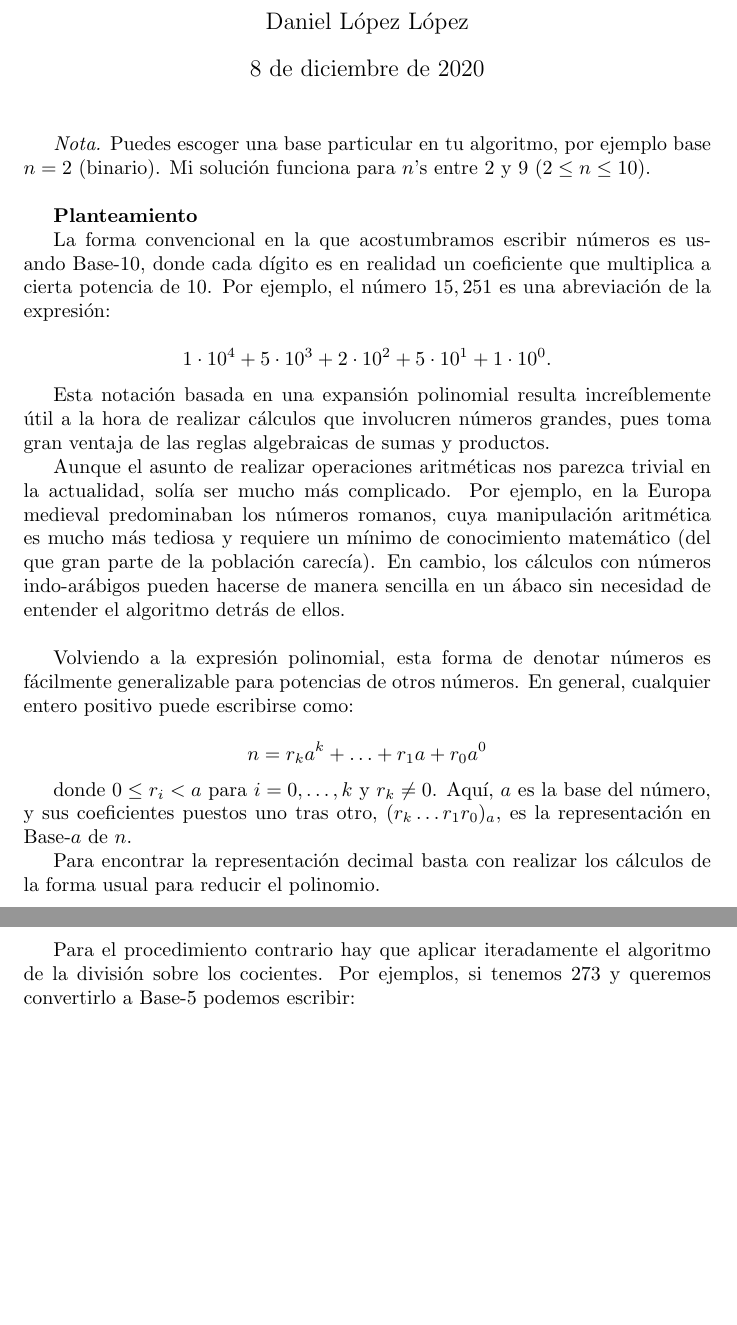
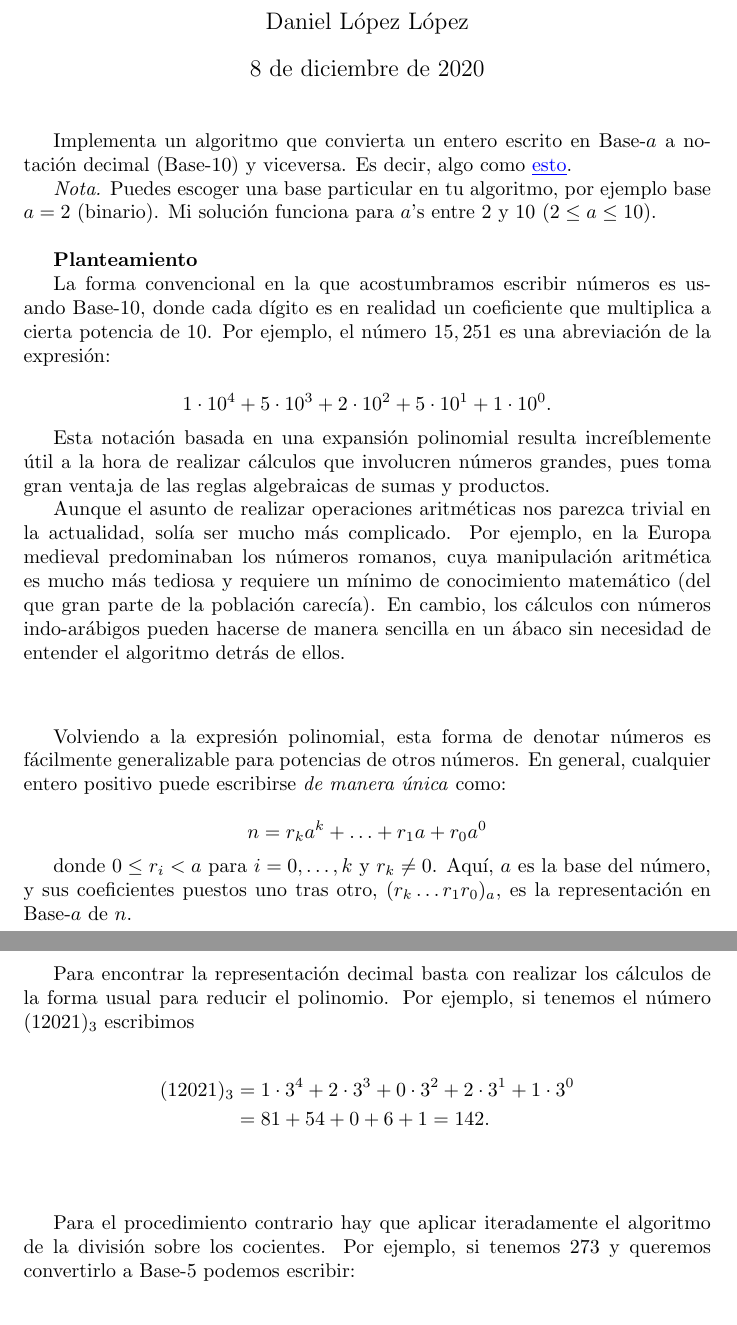
Before and after one commit to Daniel-M27/Tareas, a LaTeX document (Reportes/Problema_Daniel.tex): two parts of pages 1 and 2 of 2, joined at a grey line, cut so that both start at the same text, the shorter picture padded with empty space. Compiled offline with pdfLaTeX.

Commit message:
Correciones

```diff
--- a/Reportes/Problema_Daniel.tex
+++ b/Reportes/Problema_Daniel.tex
@@ -15,7 +21,9 @@
 \begin{document}
 \maketitle
 
-\emph{Nota.} Puedes escoger una base particular en tu algoritmo, por ejemplo base $n=2$ (binario). Mi solución funciona para $n$'s entre 2 y 9 ($2\leq n \leq 10$).
+Implementa un algoritmo que convierta un entero escrito en Base-$a$ a notación decimal (Base-$10$) y viceversa. Es decir, algo como \href{https://www.rapidtables.com/convert/number/base-converter.html}{\underline{esto}}.
+
+\emph{Nota.} Puedes escoger una base particular en tu algoritmo, por ejemplo base $a=2$ (binario). Mi solución funciona para $a$'s entre 2 y 10 ($2\leq a \leq 10$).
 
 \
 
@@ -29,19 +37,26 @@ Esta notación basada en una expansión polinomial resulta increíblemente útil
 
 Aunque el asunto de realizar operaciones aritméticas nos parezca trivial en la actualidad, solía ser mucho más complicado. Por ejemplo, en la Europa medieval predominaban los números romanos, cuya manipulación aritmética es mucho más tediosa  y requiere un mínimo de conocimiento matemático (del que gran parte de la población carecía).  En cambio, los cálculos con números indo-arábigos pueden hacerse de manera sencilla en un ábaco sin necesidad de entender el algoritmo detrás de ellos.
 
-\
+\vspace{3em}
 
-Volviendo a la expresión polinomial, esta forma de denotar números es fácilmente generalizable para potencias de otros números. En general, cualquier entero positivo puede escribirse como:
+Volviendo a la expresión polinomial, esta forma de denotar números es fácilmente generalizable para potencias de otros números. En general, cualquier entero positivo puede escribirse \emph{de manera única} como:
 
 \[ n=r_ka^k + \ldots + r_1a+r_0a^0 \]
 
 donde $0\leq r_i<a$ para $i=0,\ldots , k$ y $r_k\neq 0$. Aquí, $a$ es la base del número, y sus coeficientes puestos uno tras otro, $(r_k\ldots r_1r_0)_a$, es la representación en Base-$a$ de $n$.
 
-Para encontrar la representación decimal basta con realizar los cálculos de la forma usual para reducir el polinomio.
+\newpage
+
+Para encontrar la representación decimal basta con realizar los cálculos de la forma usual para reducir el polinomio. Por ejemplo, si tenemos el número $(12021)_3$ escribimos
+
+\begin{align*}
+	(12021)_3 &= 1\cdot 3^4 + 2\cdot 3^3 + 0\cdot 3^2 + 2\cdot 3^1 + 1\cdot 3^0 \\
+	&= 81 + 54 + 0 + 6 + 1 = 142.
+\end{align*}
 
 \vspace{3em}
 
-Para el procedimiento contrario hay que aplicar iteradamente el algoritmo de la división sobre los cocientes. Por ejemplos, si tenemos 273 y queremos convertirlo a Base-5 podemos escribir:
+Para el procedimiento contrario hay que aplicar iteradamente el algoritmo de la división sobre los cocientes. Por ejemplo, si tenemos 273 y queremos convertirlo a Base-5 podemos escribir:
 
 \begin{align*}
 	273 &= 54\cdot 5 + 3 \\
```
Also changed, not shown: Reportes/Problema_Daniel.pdf, Reportes/Problema_Daniel.tex (14 more changed lines), 1 other file.
